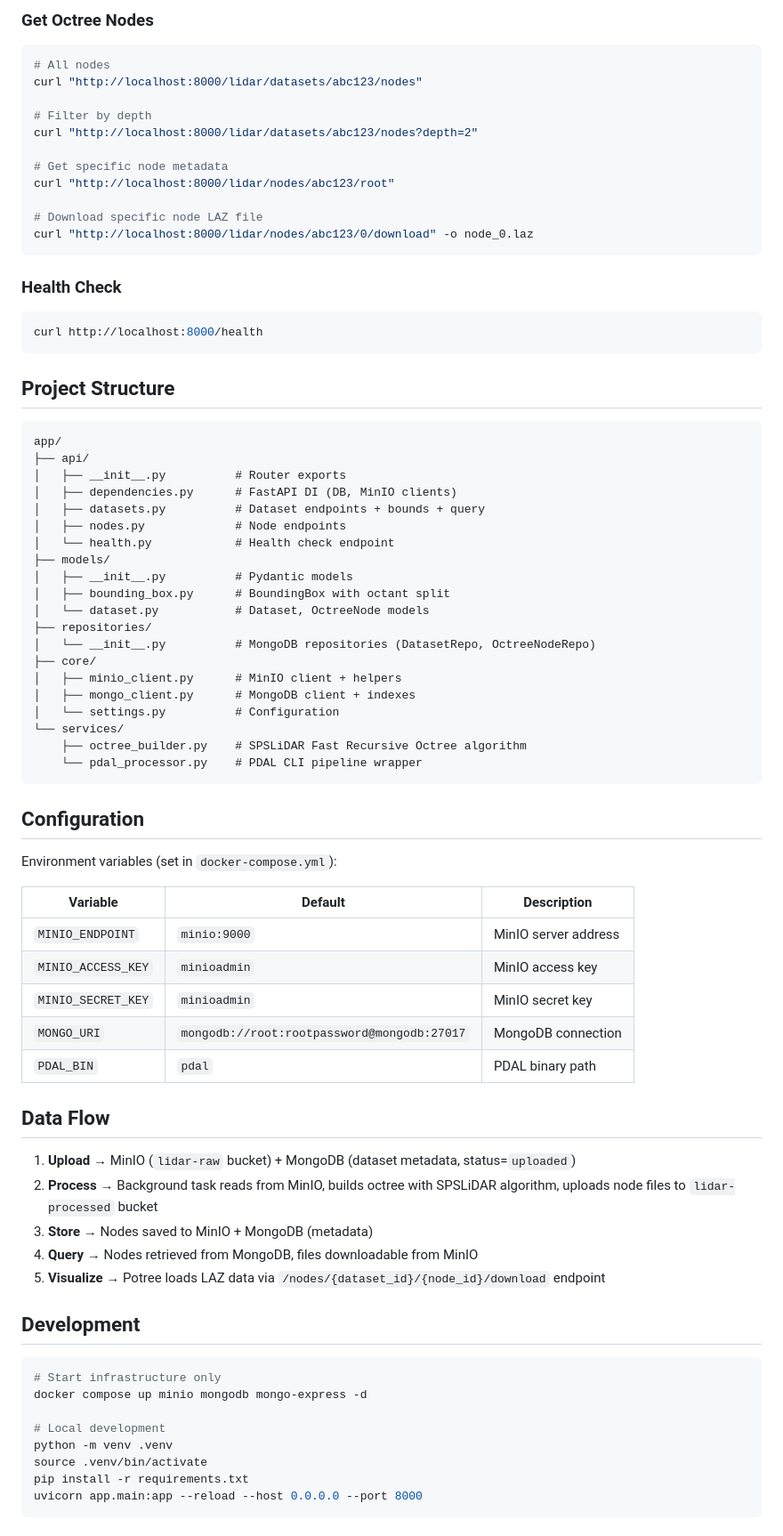
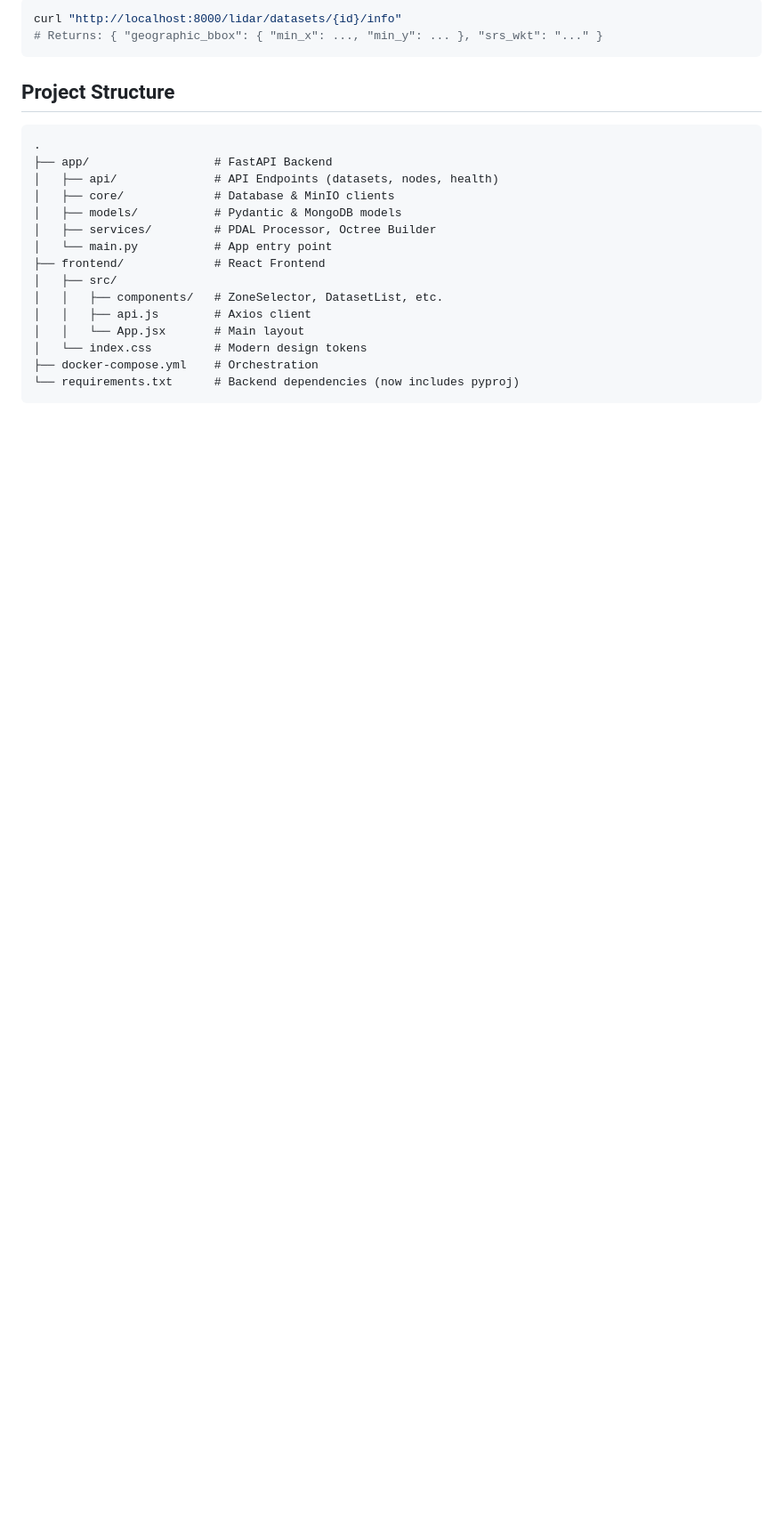
Before and after one commit to AbdelbakiJeddi/Lidar_Data_Manager, a Markdown page: README.md, the part around one of its changes. Shown at 89% size. Rendered like a GitHub page; blank space fills up the shorter version.

````diff
--- a/README.md
+++ b/README.md
@@ -77,80 +73,23 @@ curl "http://localhost:8000/lidar/datasets/abc123/info"
-### Get Octree Nodes
-
-```bash
-# All nodes
-curl "http://localhost:8000/lidar/datasets/abc123/nodes"
-
-# Filter by depth
-curl "http://localhost:8000/lidar/datasets/abc123/nodes?depth=2"
-
-# Get specific node metadata
-curl "http://localhost:8000/lidar/nodes/abc123/root"
-
-# Download specific node LAZ file
-curl "http://localhost:8000/lidar/nodes/abc123/0/download" -o node_0.laz
-```
-
-### Health Check
-
-```bash
-curl http://localhost:8000/health
+curl "http://localhost:8000/lidar/datasets/{id}/info"
+# Returns: { "geographic_bbox": { "min_x": ..., "min_y": ... }, "srs_wkt": "..." }
 ```
 
 ## Project Structure
 
 ```
-app/
-├── api/
-│   ├── __init__.py          # Router exports
-│   ├── dependencies.py      # FastAPI DI (DB, MinIO clients)
-│   ├── datasets.py          # Dataset endpoints + bounds + query
-│   ├── nodes.py             # Node endpoints
-│   └── health.py            # Health check endpoint
-├── models/
-│   ├── __init__.py          # Pydantic models
-│   ├── bounding_box.py      # BoundingBox with octant split
-│   └── dataset.py           # Dataset, OctreeNode models
-├── repositories/
-│   └── __init__.py          # MongoDB repositories (DatasetRepo, OctreeNodeRepo)
-├── core/
-│   ├── minio_client.py      # MinIO client + helpers
-│   ├── mongo_client.py      # MongoDB client + indexes
-│   └── settings.py          # Configuration
-└── services/
-    ├── octree_builder.py    # SPSLiDAR Fast Recursive Octree algorithm
-    └── pdal_processor.py    # PDAL CLI pipeline wrapper
+.
+├── app/                  # FastAPI Backend
+│   ├── api/              # API Endpoints (datasets, nodes, health)
+│   ├── core/             # Database & MinIO clients
+│   ├── models/           # Pydantic & MongoDB models
+│   ├── services/         # PDAL Processor, Octree Builder
+│   └── main.py           # App entry point
+├── frontend/             # React Frontend
+│   ├── src/
+│   │   ├── components/   # ZoneSelector, DatasetList, etc.
+│   │   ├── api.js        # Axios client
+│   │   └── App.jsx       # Main layout
+│   └── index.css         # Modern design tokens
+├── docker-compose.yml    # Orchestration
+└── requirements.txt      # Backend dependencies (now includes pyproj)
 ```
-
-## Configuration
-
-Environment variables (set in `docker-compose.yml`):
-
-| Variable | Default | Description |
-|----------|---------|-------------|
-| `MINIO_ENDPOINT` | `minio:9000` | MinIO server address |
-| `MINIO_ACCESS_KEY` | `minioadmin` | MinIO access key |
-| `MINIO_SECRET_KEY` | `minioadmin` | MinIO secret key |
-| `MONGO_URI` | `mongodb://root:rootpassword@mongodb:27017` | MongoDB connection |
-| `PDAL_BIN` | `pdal` | PDAL binary path |
-
-## Data Flow
-
-1. **Upload** → MinIO (`lidar-raw` bucket) + MongoDB (dataset metadata, status=`uploaded`)
-2. **Process** → Background task reads from MinIO, builds octree with SPSLiDAR algorithm, uploads node files to `lidar-processed` bucket
-3. **Store** → Nodes saved to MinIO + MongoDB (metadata)
-4. **Query** → Nodes retrieved from MongoDB, files downloadable from MinIO
-5. **Visualize** → Potree loads LAZ data via `/nodes/{dataset_id}/{node_id}/download` endpoint
-
-## Development
-
-```bash
-# Start infrastructure only
-docker compose up minio mongodb mongo-express -d
-
-# Local development
-python -m venv .venv
-source .venv/bin/activate
-pip install -r requirements.txt
-uvicorn app.main:app --reload --host 0.0.0.0 --port 8000
-```
-
````
Also changed, not shown: other parts of README.md (+62 -160 lines).
